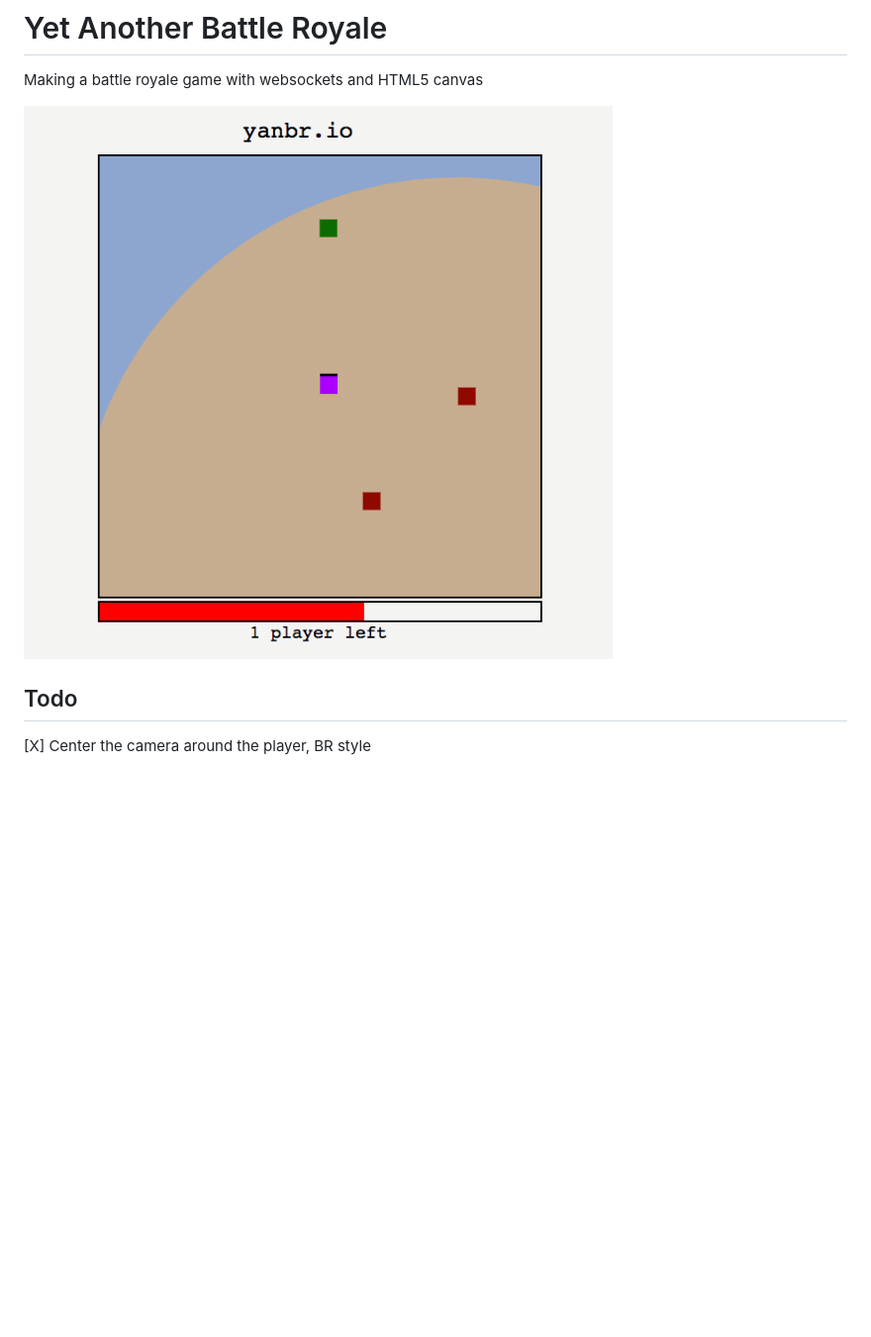
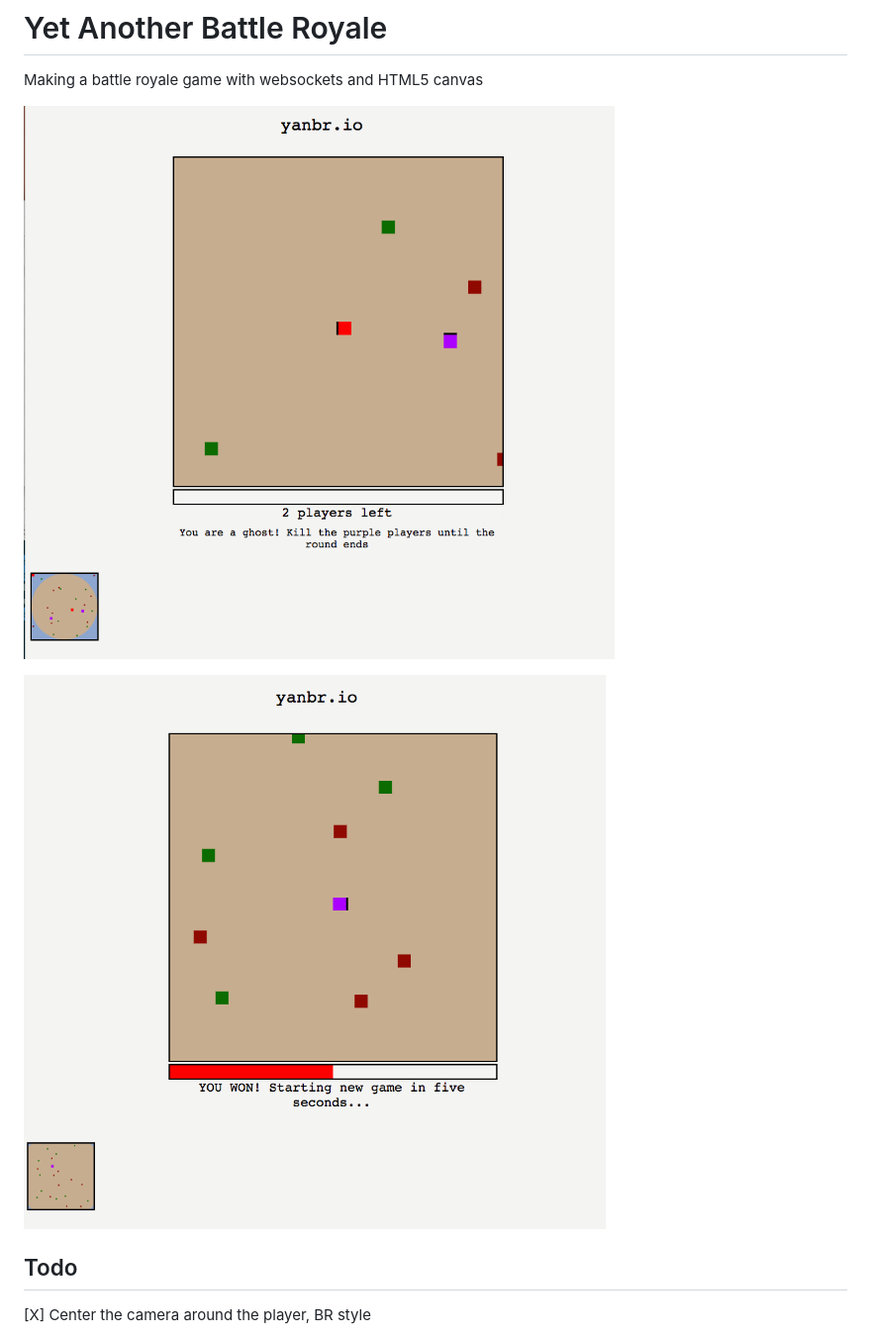
Before and after one commit to sgoedecke/yanbr, a Markdown page: README.md, the part around the change printed below. Shown: that part at 99% size. Rendered like a GitHub page; pictures changed too: yanbr.png (deleted), yanbr_ghost.png (added), yanbr_victory.png (added); blank space fills up the shorter version.

Commit message:
update screenshots

```diff
--- a/README.md
+++ b/README.md
@@ -2,7 +2,9 @@
 
 Making a battle royale game with websockets and HTML5 canvas
 
-![Screenshot](./yanbr.png)
+![Screenshot](./yanbr_ghost.png)
+
+![Screenshot2](./yanbr_victory.png)
 
 ## Todo
 
```
Also changed, not shown: other parts of README.md (+0 -1 lines).
